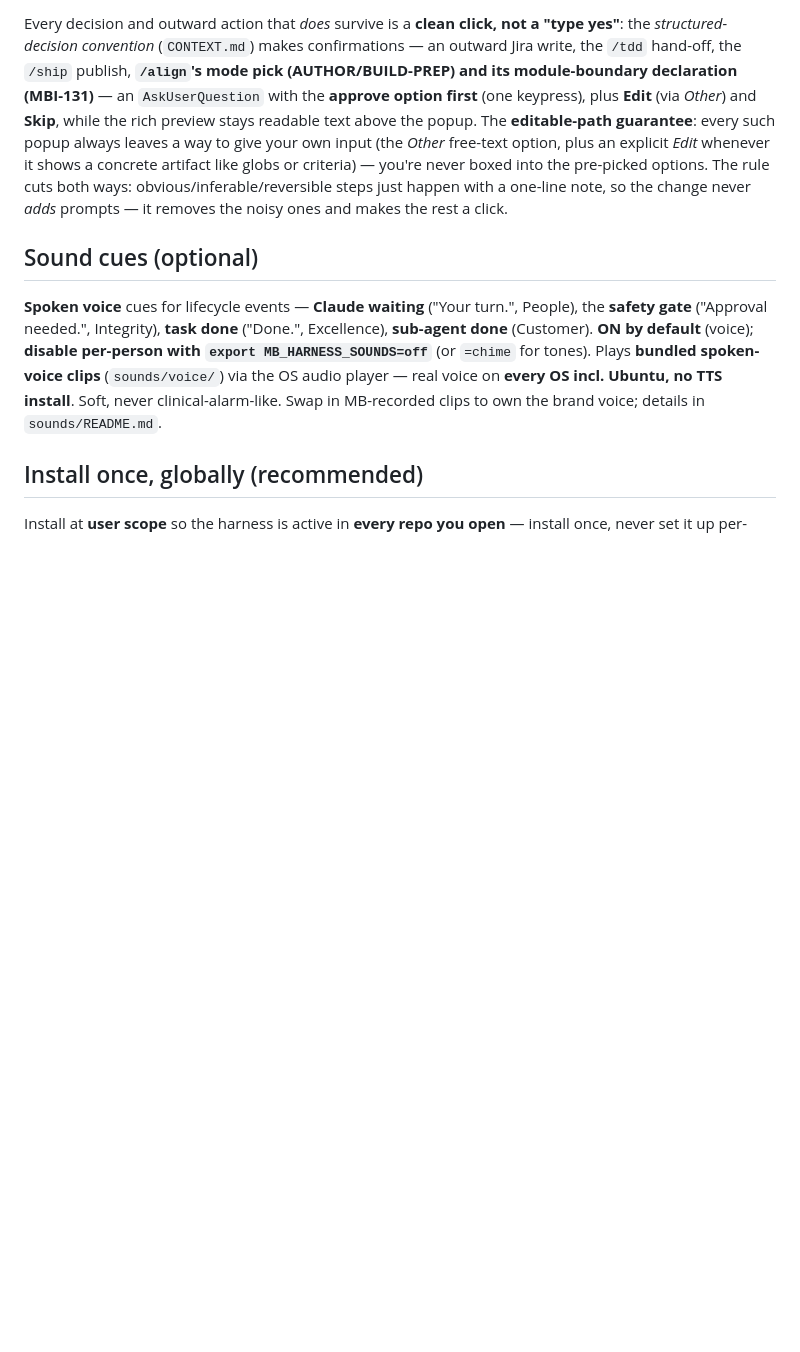
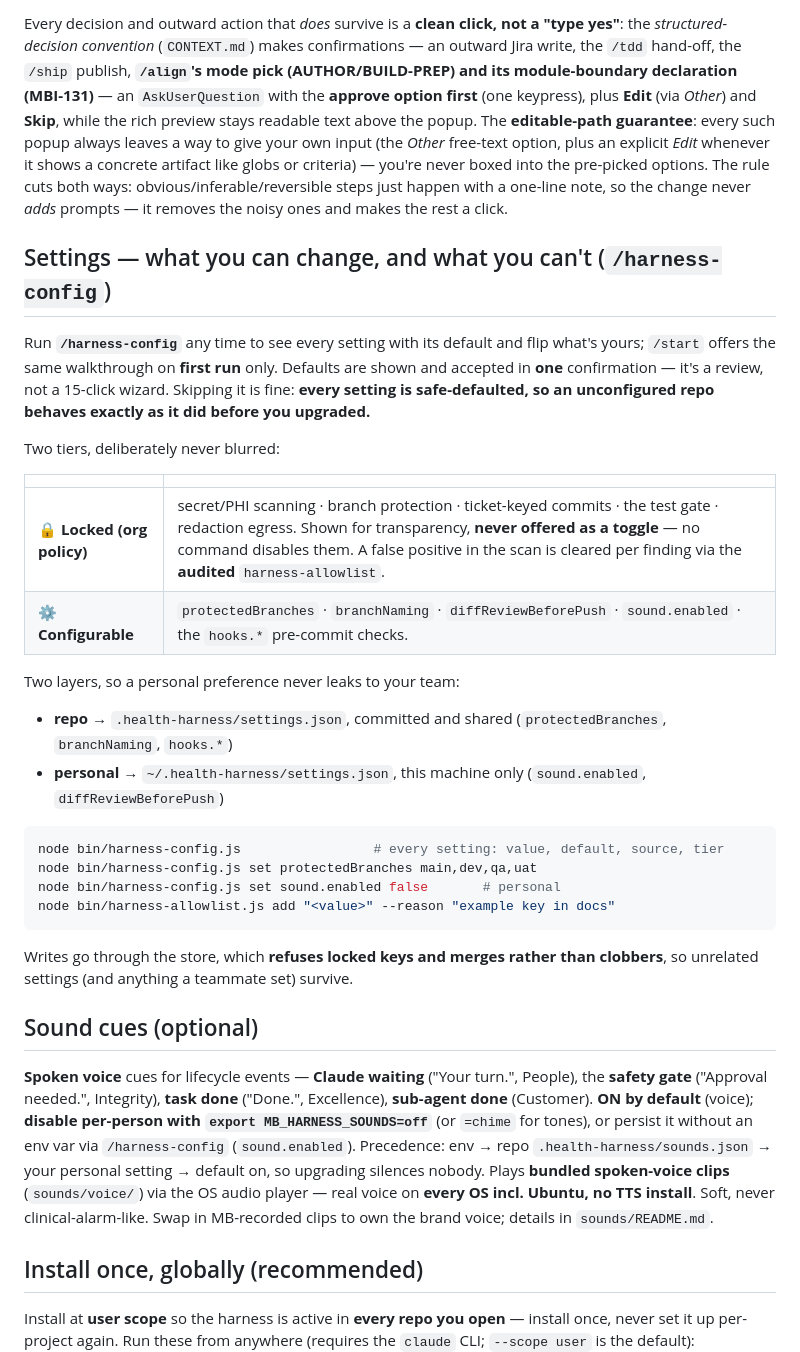
Before and after one commit to Mindbowser/health-harness, a Markdown page: README.md, the part around one of its changes. Drawn GitHub-style; blank space fills up the shorter version.

````diff
--- a/README.md
+++ b/README.md
@@ -297,12 +319,42 @@ you're never boxed into the pre-picked options. The rule cuts both ways: obvious
 just happen with a one-line note, so the change never *adds* prompts — it removes the noisy ones and makes
 the rest a click.
 
+## Settings — what you can change, and what you can't (`/harness-config`)
+
+Run **`/harness-config`** any time to see every setting with its default and flip what's yours; `/start`
+offers the same walkthrough on **first run** only. Defaults are shown and accepted in **one** confirmation
+— it's a review, not a 15-click wizard. Skipping it is fine: **every setting is safe-defaulted, so an
+unconfigured repo behaves exactly as it did before you upgraded.**
+
+Two tiers, deliberately never blurred:
+
+| | |
+|---|---|
+| 🔒 **Locked (org policy)** | secret/PHI scanning · branch protection · ticket-keyed commits · the test gate · redaction egress. Shown for transparency, **never offered as a toggle** — no command disables them. A false positive in the scan is cleared per finding via the **audited** `harness-allowlist`. |
+| ⚙️ **Configurable** | `protectedBranches` · `branchNaming` · `diffReviewBeforePush` · `sound.enabled` · the `hooks.*` pre-commit checks. |
+
+Two layers, so a personal preference never leaks to your team:
+
+- **repo** → `.health-harness/settings.json`, committed and shared (`protectedBranches`, `branchNaming`, `hooks.*`)
+- **personal** → `~/.health-harness/settings.json`, this machine only (`sound.enabled`, `diffReviewBeforePush`)
+
+```bash
+node bin/harness-config.js                 # every setting: value, default, source, tier
+node bin/harness-config.js set protectedBranches main,dev,qa,uat
+node bin/harness-config.js set sound.enabled false       # personal
+node bin/harness-allowlist.js add "<value>" --reason "example key in docs"
+```
+
+Writes go through the store, which **refuses locked keys and merges rather than clobbers**, so unrelated
+settings (and anything a teammate set) survive.
+
 ## Sound cues (optional)
 
 **Spoken voice** cues for lifecycle events — **Claude waiting** ("Your turn.", People), the **safety gate**
 ("Approval needed.", Integrity), **task done** ("Done.", Excellence), **sub-agent done** (Customer).
 **ON by default** (voice); **disable per-person with `export MB_HARNESS_SOUNDS=off`** (or `=chime` for
-tones). Plays **bundled spoken-voice clips** (`sounds/voice/`) via the OS audio player — real voice on
+tones), or persist it without an env var via `/harness-config` (`sound.enabled`). Precedence: env →
+repo `.health-harness/sounds.json` → your personal setting → default on, so upgrading silences nobody. Plays **bundled spoken-voice clips** (`sounds/voice/`) via the OS audio player — real voice on
 **every OS incl. Ubuntu, no TTS install**. Soft, never clinical-alarm-like. Swap in MB-recorded clips to
 own the brand voice; details in `sounds/README.md`.
 
````
Also changed, not shown: other parts of README.md (+31 -3 lines).
